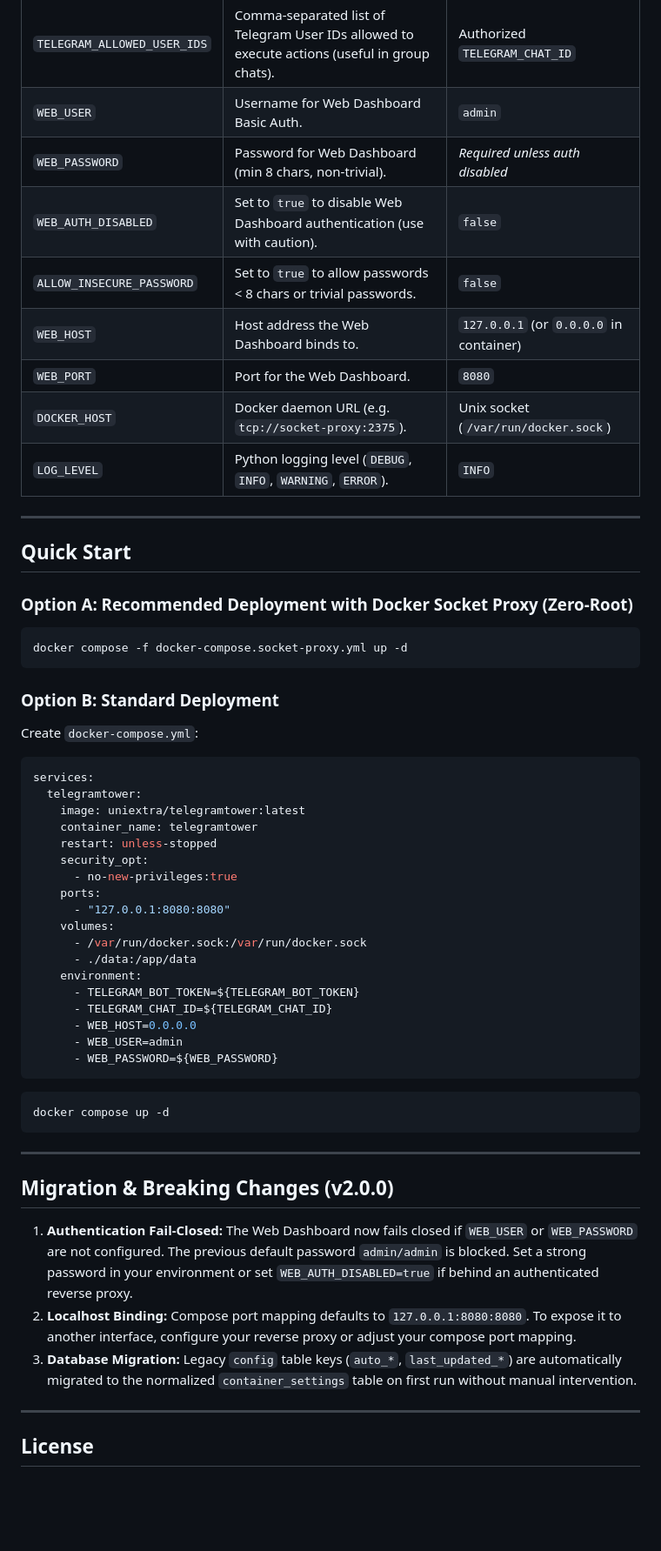
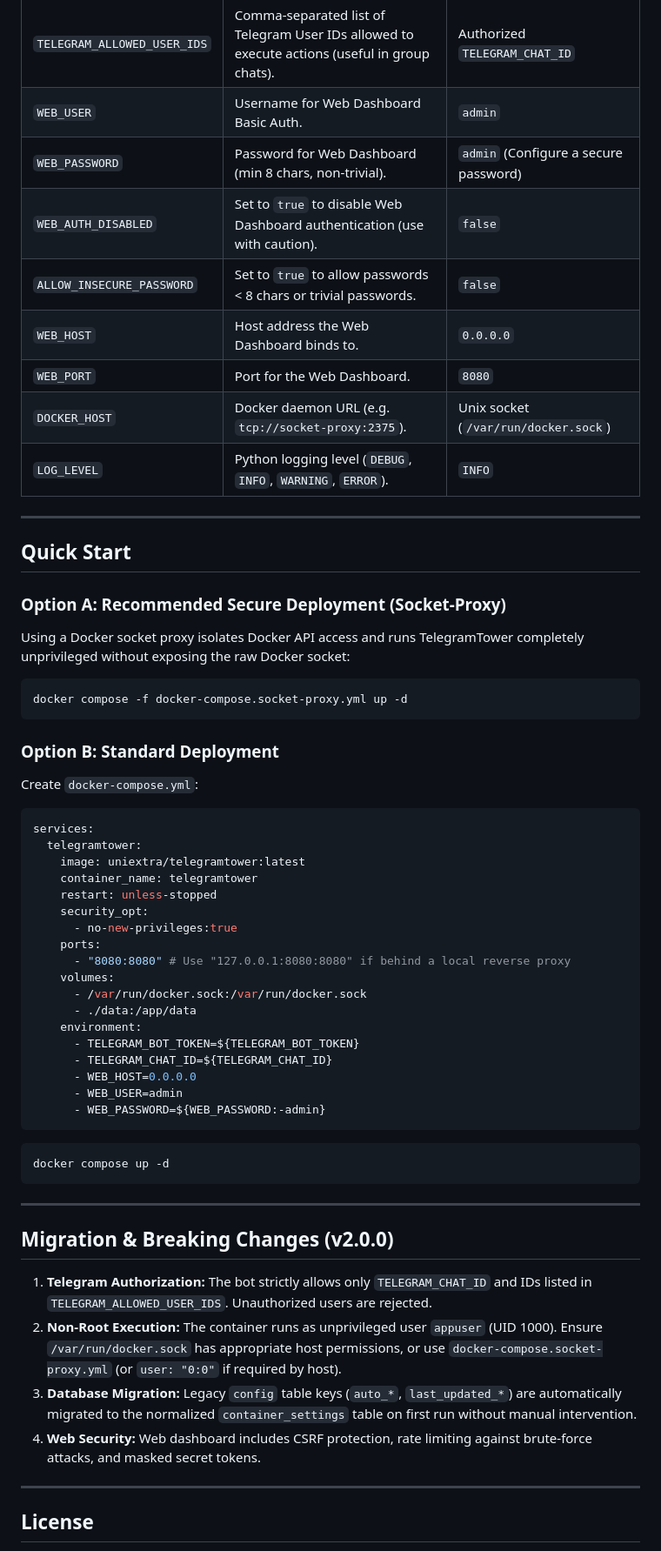
Before and after one commit to uniextra/TelegramTower, a Markdown page: README.md, the part around one of its changes. Shown at 87% size. Drawn GitHub-style; blank space fills up the shorter version.

````diff
--- a/README.md
+++ b/README.md
@@ -61,10 +31,10 @@ A ready-to-run template is provided in [`docker-compose.socket-proxy.yml`](docke
 | `TELEGRAM_CHAT_ID` | Telegram Chat ID authorized to operate the bot. | *Required (or configure via Web)* |
 | `TELEGRAM_ALLOWED_USER_IDS` | Comma-separated list of Telegram User IDs allowed to execute actions (useful in group chats). | Authorized `TELEGRAM_CHAT_ID` |
 | `WEB_USER` | Username for Web Dashboard Basic Auth. | `admin` |
-| `WEB_PASSWORD` | Password for Web Dashboard (min 8 chars, non-trivial). | *Required unless auth disabled* |
+| `WEB_PASSWORD` | Password for Web Dashboard (min 8 chars, non-trivial). | `admin` (Configure a secure password) |
 | `WEB_AUTH_DISABLED` | Set to `true` to disable Web Dashboard authentication (use with caution). | `false` |
 | `ALLOW_INSECURE_PASSWORD`| Set to `true` to allow passwords < 8 chars or trivial passwords. | `false` |
-| `WEB_HOST` | Host address the Web Dashboard binds to. | `127.0.0.1` (or `0.0.0.0` in container) |
+| `WEB_HOST` | Host address the Web Dashboard binds to. | `0.0.0.0` |
 | `WEB_PORT` | Port for the Web Dashboard. | `8080` |
 | `DOCKER_HOST` | Docker daemon URL (e.g. `tcp://socket-proxy:2375`). | Unix socket (`/var/run/docker.sock`) |
 | `LOG_LEVEL` | Python logging level (`DEBUG`, `INFO`, `WARNING`, `ERROR`). | `INFO` |
@@ -73,7 +43,9 @@ A ready-to-run template is provided in [`docker-compose.socket-proxy.yml`](docke
 
 ## Quick Start
 
-### Option A: Recommended Deployment with Docker Socket Proxy (Zero-Root)
+### Option A: Recommended Secure Deployment (Socket-Proxy)
+
+Using a Docker socket proxy isolates Docker API access and runs TelegramTower completely unprivileged without exposing the raw Docker socket:
 
 ```bash
 docker compose -f docker-compose.socket-proxy.yml up -d
@@ -92,7 +64,7 @@ services:
     security_opt:
       - no-new-privileges:true
     ports:
-      - "127.0.0.1:8080:8080"
+      - "8080:8080" # Use "127.0.0.1:8080:8080" if behind a local reverse proxy
     volumes:
       - /var/run/docker.sock:/var/run/docker.sock
       - ./data:/app/data
@@ -101,7 +73,7 @@ services:
       - TELEGRAM_CHAT_ID=${TELEGRAM_CHAT_ID}
       - WEB_HOST=0.0.0.0
       - WEB_USER=admin
-      - WEB_PASSWORD=${WEB_PASSWORD}
+      - WEB_PASSWORD=${WEB_PASSWORD:-admin}
 ```
 
 ```bash
@@ -112,9 +84,10 @@ docker compose up -d
 
 ## Migration & Breaking Changes (v2.0.0)
 
-1. **Authentication Fail-Closed:** The Web Dashboard now fails closed if `WEB_USER` or `WEB_PASSWORD` are not configured. The previous default password `admin/admin` is blocked. Set a strong password in your environment or set `WEB_AUTH_DISABLED=true` if behind an authenticated reverse proxy.
-2. **Localhost Binding:** Compose port mapping defaults to `127.0.0.1:8080:8080`. To expose it to another interface, configure your reverse proxy or adjust your compose port mapping.
+1. **Telegram Authorization:** The bot strictly allows only `TELEGRAM_CHAT_ID` and IDs listed in `TELEGRAM_ALLOWED_USER_IDS`. Unauthorized users are rejected.
+2. **Non-Root Execution:** The container runs as unprivileged user `appuser` (UID 1000). Ensure `/var/run/docker.sock` has appropriate host permissions, or use `docker-compose.socket-proxy.yml` (or `user: "0:0"` if required by host).
 3. **Database Migration:** Legacy `config` table keys (`auto_*`, `last_updated_*`) are automatically migrated to the normalized `container_settings` table on first run without manual intervention.
+4. **Web Security:** Web dashboard includes CSRF protection, rate limiting against brute-force attacks, and masked secret tokens.
 
 ---
 
````
Also changed, not shown: other parts of README.md (+1 -31 lines).
